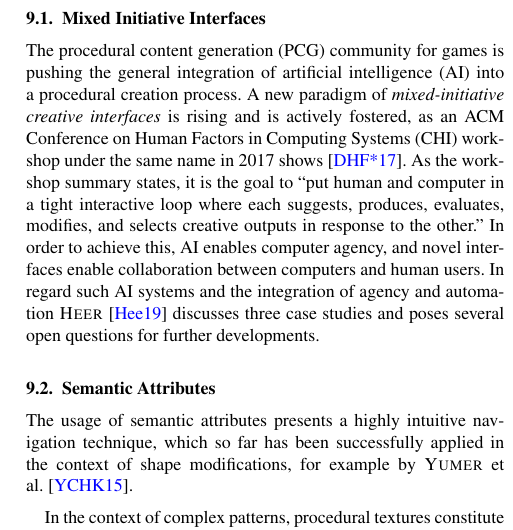
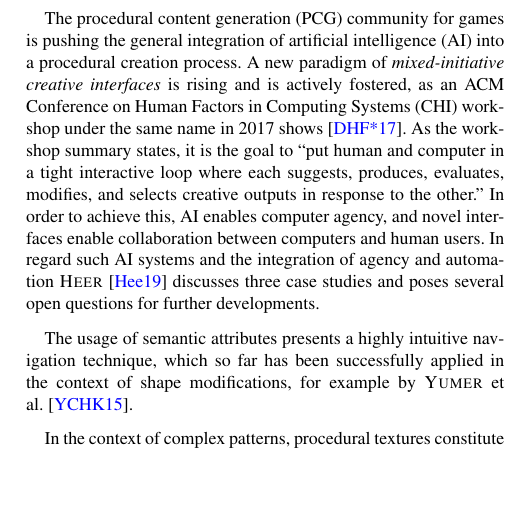
Before and after one commit to lenagieseke/deco_star, a LaTeX document (doc/latex/deco_star.tex, which reads doc/latex/sections/deco_star_outlook.tex): part of one column of page 19 of 23, cut at the place of the change, the shorter picture padded with empty space. Compiled offline with pdfLaTeX; a LaTeX package or settings file that is missing is left out.

Commit message:
Outlook Started

```diff
--- a/doc/latex/sections/deco_star_outlook.tex
+++ b/doc/latex/sections/deco_star_outlook.tex
@@ -9,16 +9,16 @@ In addition collaboration is a valuable future line of investigation for enablin
 As discussed in \Cref{sec:models}, control techniques are closely inter-related with the representation of the underlying models. Therefore, a more unified development of models across research communities would be beneficial. Expert knowledge of usability should especially be considered. However, further automation for the creation of complex decorative models also poses interesting challenges, such as abstraction \cite{nan_2011_cgr}, symmetry computation~\cite{cullen_2011_sh} and design space variations.
 
 
-\subsection{Mixed Initiative Interfaces}
-\label{subsec:analysis_outlook_mixed_initiative_interfaces}
+% \subsection{Mixed Initiative Interfaces}
+% \label{subsec:analysis_outlook_mixed_initiative_interfaces}
 
-% This is actually quite important and could/should be further elaborated.
+
 The procedural content generation (PCG) community for games is pushing the general integration of artificial intelligence (AI) into a procedural creation process. A new paradigm of \textit{mixed-initiative creative interfaces} is rising and is actively fostered, as an ACM Conference on Human Factors in Computing Systems (CHI) workshop under the same name in 2017 shows~\cite{deterding_2017_mci}. As the workshop summary states, it is the goal to ``put human and computer in a tight interactive loop where each suggests, produces, evaluates, modifies, and selects creative outputs in response to the other.'' In order to achieve this, AI enables computer agency, and novel interfaces enable collaboration between computers and human users. In regard such AI systems and the integration of agency and automation \citeauthor*{heer_2019_apa}~\cite{heer_2019_apa} discusses three case studies and poses several open questions for further developments.
 
 % The workshop brought PCG and interaction design researchers together, stressing the importance of bridging disciplines. Similarly to games, the context of creative pattern generation also constitutes a challenging but fruitful testing ground for the investigation of mixed-initiative creative interfaces and for the task of balancing artist control and automation, as this survey shows. In general, the involvement of the computer graphics community with its various topics and rich algorithmic knowledge would be promising.
 
-\subsection{Semantic Attributes}
-\label{subsec:analysis_outlook_semantic-attributes}
+% \subsection{Semantic Attributes}
+% \label{subsec:analysis_outlook_semantic-attributes}
 
 The usage of semantic attributes presents a highly intuitive navigation technique, which so far has been successfully applied in the context of shape modifications, for example by \citeauthor*{yumer_2015_sse}~\cite{yumer_2015_sse}.
 
```
